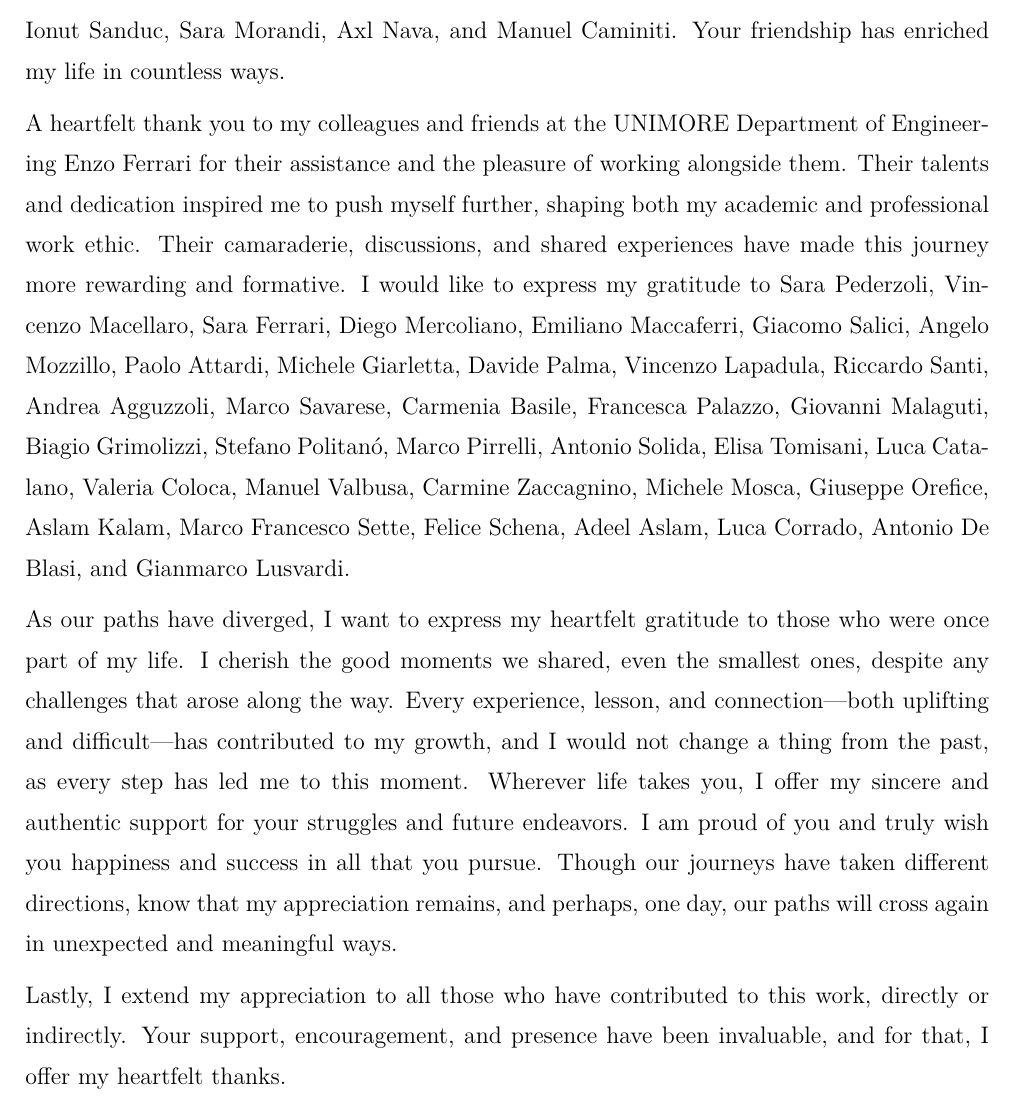
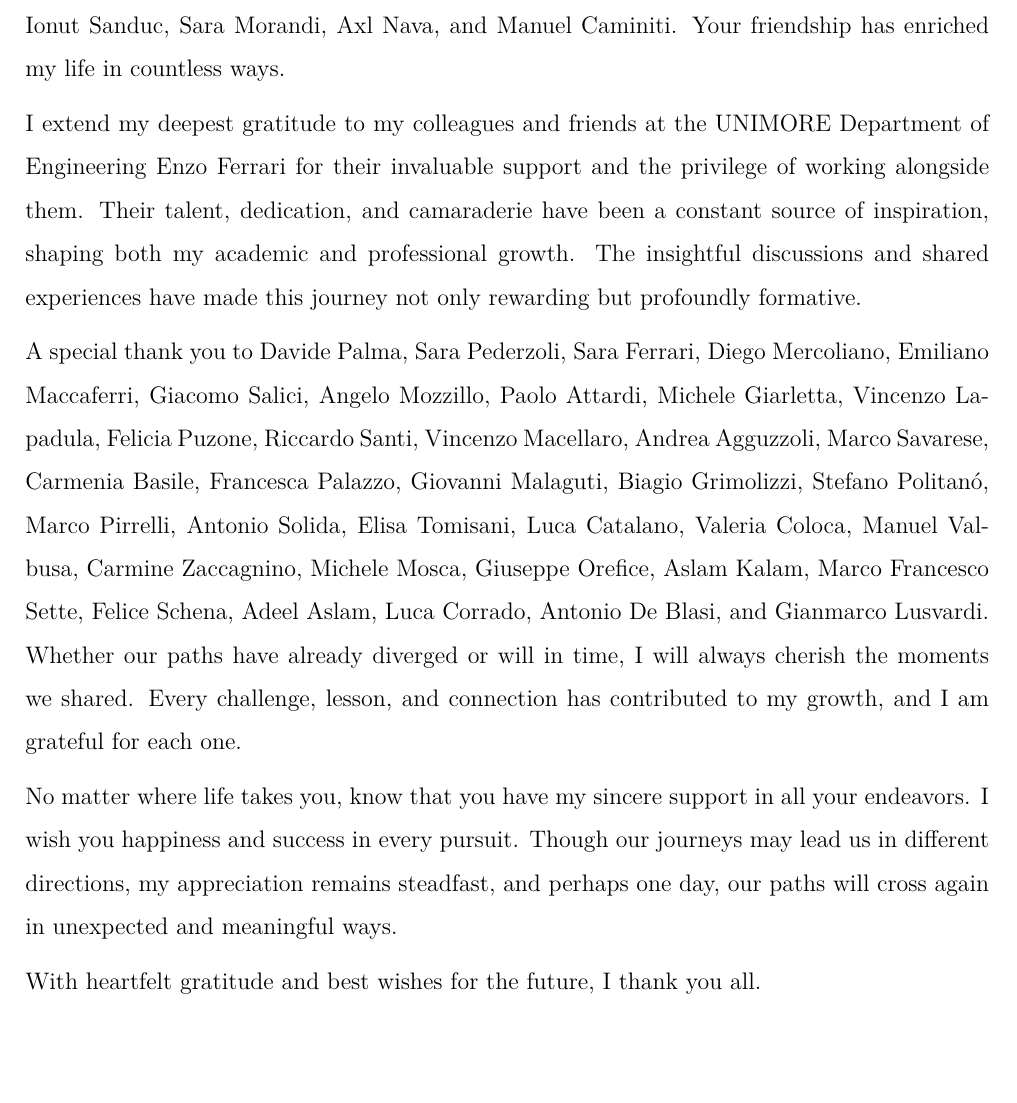
Before and after one commit to NakajimaAkemi/MasterThesisPlayground, a LaTeX thesis (Master Thesis/main.tex, which reads Master Thesis/acknowledgment.tex): part of page 92 of 92, cut so that both start at the same text, the shorter picture padded with empty space. Compiled offline with pdfLaTeX.

Commit message:
Add files via upload

```diff
--- a/Master Thesis/acknowledgment.tex
+++ b/Master Thesis/acknowledgment.tex
@@ -13,8 +13,10 @@ To my incredible group of friends—Samuele Carretti, Loredana Hasani, Valeria I
 
 A profound thank you to all my friends who have been a welcoming presence in my life, making every shared moment a joy to experience: Adela Arnautović, Davide Federzoni, Lorenzo Solmi, Marian Dediu, Roberto Terrasi, Alessio Zella, Matteo Vanzini, Marco Difonzo, Matteo Ballotta, Ionut Sanduc, Sara Morandi, Axl Nava, and Manuel Caminiti. Your friendship has enriched my life in countless ways.
 
-A heartfelt thank you to my colleagues and friends at the UNIMORE Department of Engineering Enzo Ferrari for their assistance and the pleasure of working alongside them. Their talents and dedication inspired me to push myself further, shaping both my academic and professional work ethic. Their camaraderie, discussions, and shared experiences have made this journey more rewarding and formative. I would like to express my gratitude to Sara Pederzoli, Vincenzo Macellaro, Sara Ferrari, Diego Mercoliano, Emiliano Maccaferri, Giacomo Salici, Angelo Mozzillo, Paolo Attardi, Michele Giarletta, Davide Palma, Vincenzo Lapadula, Riccardo Santi, Andrea Agguzzoli, Marco Savarese, Carmenia Basile, Francesca Palazzo, Giovanni Malaguti, Biagio Grimolizzi, Stefano Politanó, Marco Pirrelli, Antonio Solida, Elisa Tomisani, Luca Catalano, Valeria Coloca, Manuel Valbusa, Carmine Zaccagnino, Michele Mosca, Giuseppe Orefice, Aslam Kalam, Marco Francesco Sette, Felice Schena, Adeel Aslam, Luca Corrado, Antonio De Blasi, and Gianmarco Lusvardi.
+I extend my deepest gratitude to my colleagues and friends at the UNIMORE Department of Engineering Enzo Ferrari for their invaluable support and the privilege of working alongside them. Their talent, dedication, and camaraderie have been a constant source of inspiration, shaping both my academic and professional growth. The insightful discussions and shared experiences have made this journey not only rewarding but profoundly formative.
 
-As our paths have diverged, I want to express my heartfelt gratitude to those who were once part of my life. I cherish the good moments we shared, even the smallest ones, despite any challenges that arose along the way. Every experience, lesson, and connection—both uplifting and difficult—has contributed to my growth, and I would not change a thing from the past, as every step has led me to this moment. Wherever life takes you, I offer my sincere and authentic support for your struggles and future endeavors. I am proud of you and truly wish you happiness and success in all that you pursue. Though our journeys have taken different directions, know that my appreciation remains, and perhaps, one day, our paths will cross again in unexpected and meaningful ways.
+A special thank you to Davide Palma, Sara Pederzoli, Sara Ferrari, Diego Mercoliano, Emiliano Maccaferri, Giacomo Salici, Angelo Mozzillo, Paolo Attardi, Michele Giarletta, Vincenzo Lapadula, Felicia Puzone, Riccardo Santi, Vincenzo Macellaro, Andrea Agguzzoli, Marco Savarese, Carmenia Basile, Francesca Palazzo, Giovanni Malaguti, Biagio Grimolizzi, Stefano Politanó, Marco Pirrelli, Antonio Solida, Elisa Tomisani, Luca Catalano, Valeria Coloca, Manuel Valbusa, Carmine Zaccagnino, Michele Mosca, Giuseppe Orefice, Aslam Kalam, Marco Francesco Sette, Felice Schena, Adeel Aslam, Luca Corrado, Antonio De Blasi, and Gianmarco Lusvardi. Whether our paths have already diverged or will in time, I will always cherish the moments we shared. Every challenge, lesson, and connection has contributed to my growth, and I am grateful for each one.
 
-Lastly, I extend my appreciation to all those who have contributed to this work, directly or indirectly. Your support, encouragement, and presence have been invaluable, and for that, I offer my heartfelt thanks.
+No matter where life takes you, know that you have my sincere support in all your endeavors. I wish you happiness and success in every pursuit. Though our journeys may lead us in different directions, my appreciation remains steadfast, and perhaps one day, our paths will cross again in unexpected and meaningful ways.
+
+With heartfelt gratitude and best wishes for the future, I thank you all.
```
Also changed, not shown: Master Thesis/acknowledgment.tex (2 more changed lines).
